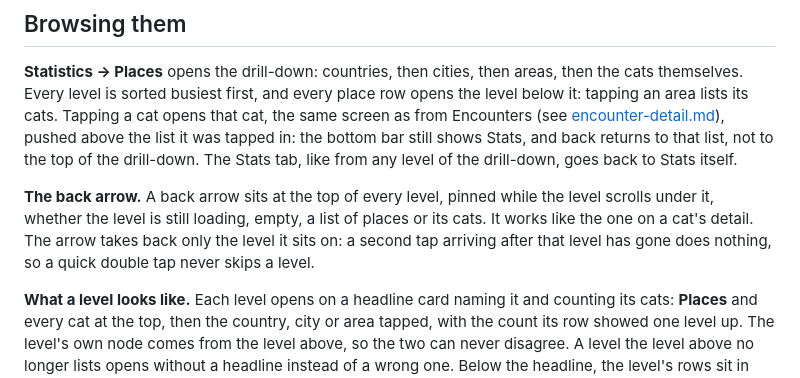
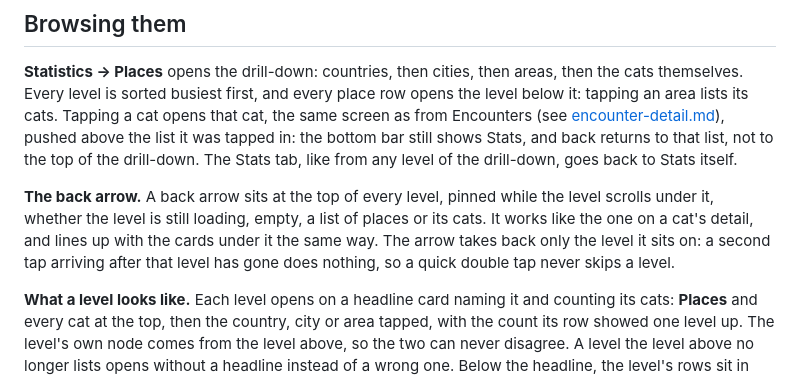
Before and after one commit to kartollikaa/cats-radar, a Markdown page: docs/features/places.md, the part around the change. Drawn GitHub-style.

Commit message:
docs: the places back arrow lines up with the cards like the detail's
Co-Authored-By: Claude Opus 5.5 <noreply@anthropic.com>

```diff
--- a/docs/features/places.md
+++ b/docs/features/places.md
@@ -111,7 +111,7 @@ like from any level of the drill-down, goes back to Stats itself.
 
 **The back arrow.** A back arrow sits at the top of every level, pinned while the level scrolls
 under it, whether the level is still loading, empty, a list of places or its cats. It works like
-the one on a cat's detail. The arrow takes back only the level it sits on: a second tap arriving
+the one on a cat's detail, and lines up with the cards under it the same way. The arrow takes back only the level it sits on: a second tap arriving
 after that level has gone does nothing, so a quick double tap never skips a level.
 
 **What a level looks like.** Each level opens on a headline card naming it and counting its cats:
```
